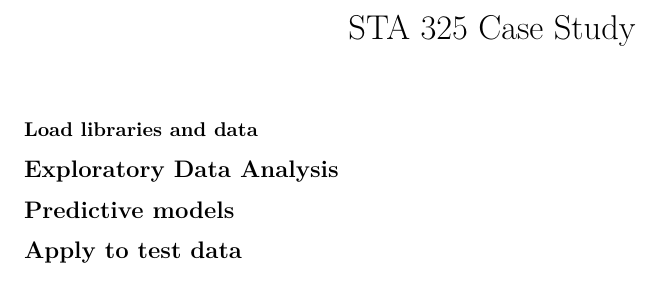
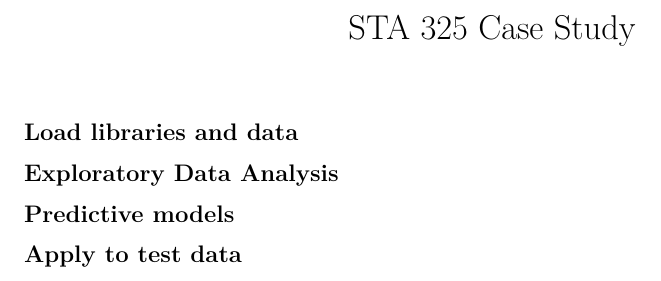
Before and after one commit to gautamsirdeshmukh/STA325-Case-Study, an R Markdown document (Case_study.Rmd): part of the page, cut so that both start at the same text. Rendered offline with R 4.5, knitr and Pandoc, then LaTeX, with nearby package versions.

Commit message:
Try to make changes

````diff
--- a/Case_study.Rmd
+++ b/Case_study.Rmd
@@ -8,7 +8,7 @@ output: pdf_document
 knitr::opts_chunk$set(echo = TRUE)
 ```
 
-### Load libraries and data
+## Load libraries and data
 ```{r echo=FALSE, message=FALSE}
 library(tidyverse)
 train <- read_csv("data-train.csv")
@@ -29,6 +29,6 @@ train <- read_csv("data-train.csv")
 
 ## Apply to test data
 
-```{r}
+```{r test-data}
 
 ```
````
Also changed, not shown: Case_study.pdf (added).
